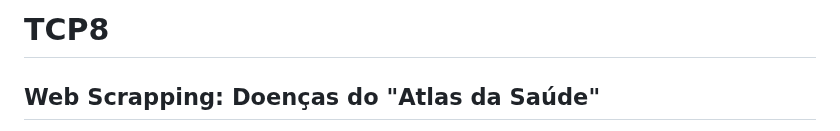
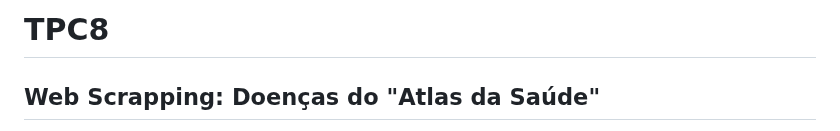
Before and after one commit to BeatrizAmorim7/plneb-2425, a Markdown page: TPC8/README.md, the part around the change. Drawn GitHub-style.

```diff
--- a/TPC8/README.md
+++ b/TPC8/README.md
@@ -1,4 +1,4 @@
-# TCP8
+# TPC8
 ## Web Scrapping: Doenças do "Atlas da Saúde"
 
 Este TPC tem como objetivo principal a **extração estruturada de informação** sobre doenças a partir do site [Atlas da Saúde](https://www.atlasdasaude.pt/doencasAaZ).
```
